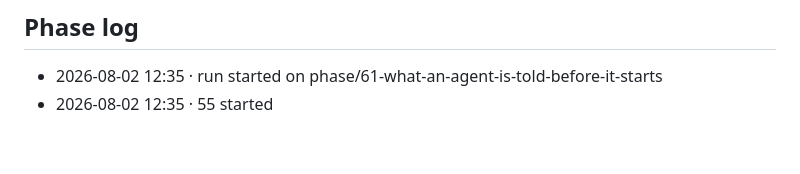
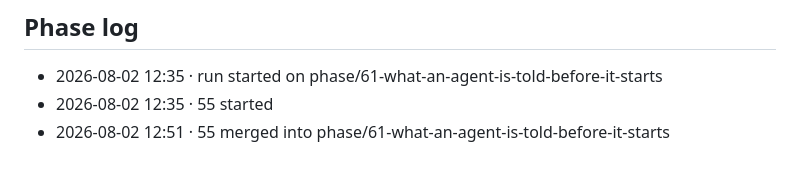
Before and after one commit to 12vectors/bench, a Markdown page: tasks/in-progress/61-what-an-agent-is-told-before-it-starts.md, the part around the change. Drawn GitHub-style.

Commit message:
board: 61 phase log (istos)

```diff
--- a/tasks/in-progress/61-what-an-agent-is-told-before-it-starts.md
+++ b/tasks/in-progress/61-what-an-agent-is-told-before-it-starts.md
@@ -69,3 +69,4 @@ card that stops it being a silent one.
 
 - 2026-08-02 12:35 · run started on phase/61-what-an-agent-is-told-before-it-starts
 - 2026-08-02 12:35 · 55 started
+- 2026-08-02 12:51 · 55 merged into phase/61-what-an-agent-is-told-before-it-starts
```
